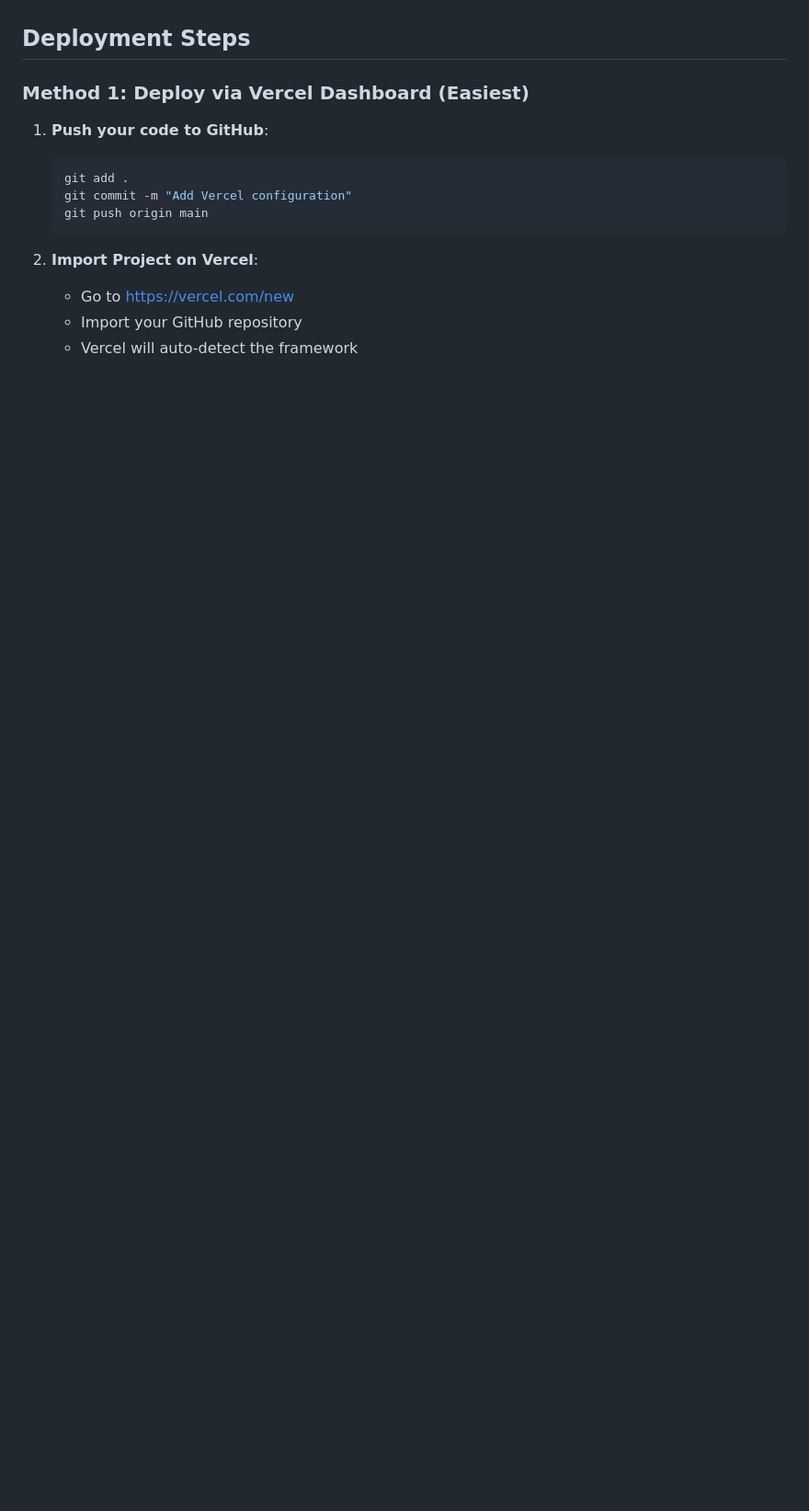
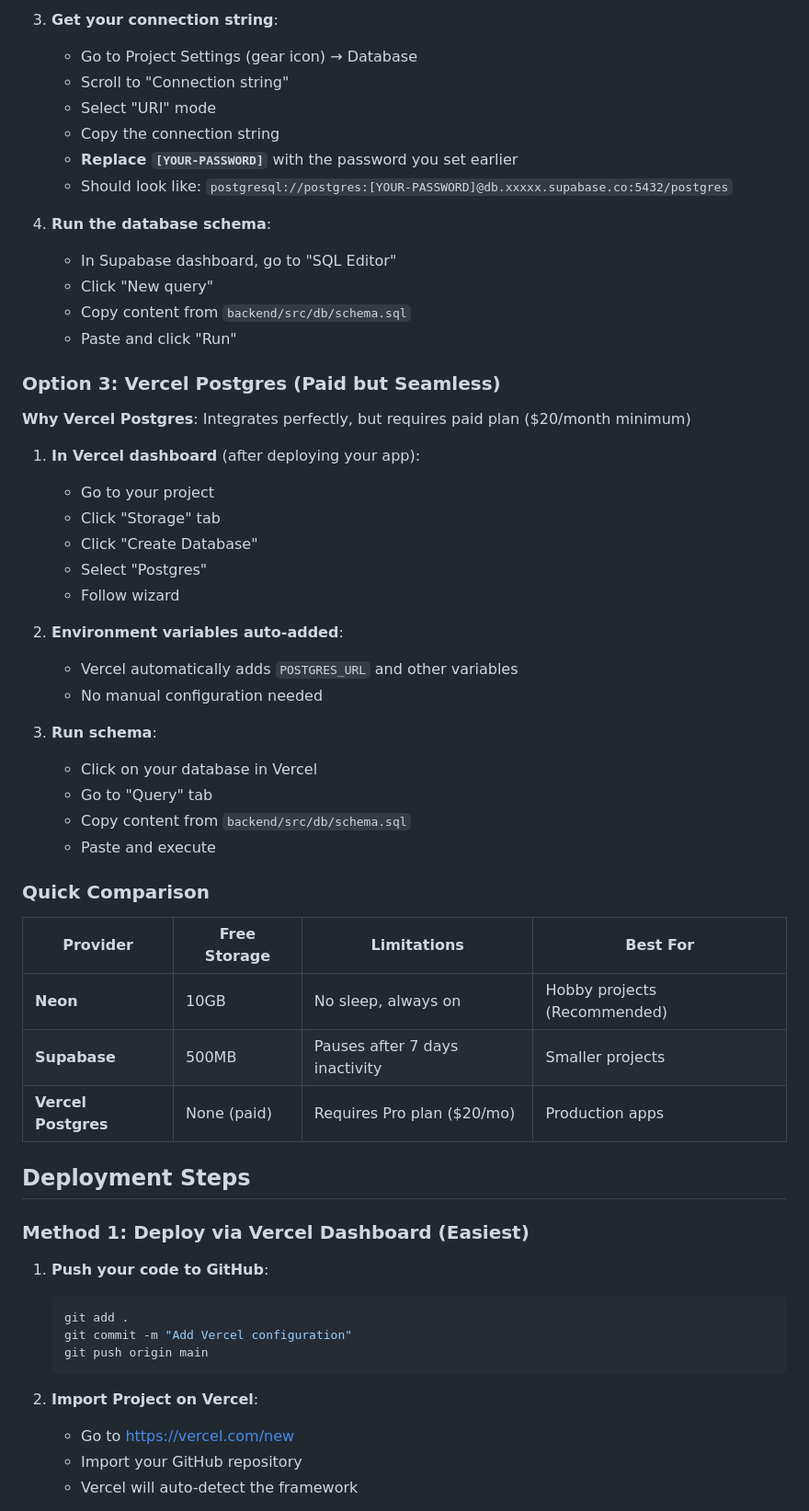
Before and after one commit to NadiiaSka/perth-sustainability-app, a Markdown page: VERCEL_DEPLOYMENT.md, the part around one of its changes. Shown at 92% size. Drawn GitHub-style; blank space fills up the shorter version.

```diff
--- a/VERCEL_DEPLOYMENT.md
+++ b/VERCEL_DEPLOYMENT.md
@@ -39,3 +85,45 @@ Vercel doesn't host databases, so you need an external PostgreSQL provider:
+3. **Get your connection string**:
+   - Go to Project Settings (gear icon) → Database
+   - Scroll to "Connection string"
+   - Select "URI" mode
+   - Copy the connection string
+   - **Replace `[YOUR-PASSWORD]`** with the password you set earlier
+   - Should look like: `postgresql://postgres:[YOUR-PASSWORD]@db.xxxxx.supabase.co:5432/postgres`
+
+4. **Run the database schema**:
+   - In Supabase dashboard, go to "SQL Editor"
+   - Click "New query"
+   - Copy content from `backend/src/db/schema.sql`
+   - Paste and click "Run"
+
+### Option 3: Vercel Postgres (Paid but Seamless)
+
+**Why Vercel Postgres**: Integrates perfectly, but requires paid plan ($20/month minimum)
+
+1. **In Vercel dashboard** (after deploying your app):
+   - Go to your project
+   - Click "Storage" tab
+   - Click "Create Database"
+   - Select "Postgres"
+   - Follow wizard
+
+2. **Environment variables auto-added**:
+   - Vercel automatically adds `POSTGRES_URL` and other variables
+   - No manual configuration needed
+
+3. **Run schema**:
+   - Click on your database in Vercel
+   - Go to "Query" tab
+   - Copy content from `backend/src/db/schema.sql`
+   - Paste and execute
+
+### Quick Comparison
+
+| Provider            | Free Storage | Limitations                    | Best For                     |
+| ------------------- | ------------ | ------------------------------ | ---------------------------- |
+| **Neon**            | 10GB         | No sleep, always on            | Hobby projects (Recommended) |
+| **Supabase**        | 500MB        | Pauses after 7 days inactivity | Smaller projects             |
+| **Vercel Postgres** | None (paid)  | Requires Pro plan ($20/mo)     | Production apps              |
 
 ## Deployment Steps
 
```
Also changed, not shown: other parts of VERCEL_DEPLOYMENT.md (+69 -17 lines).
